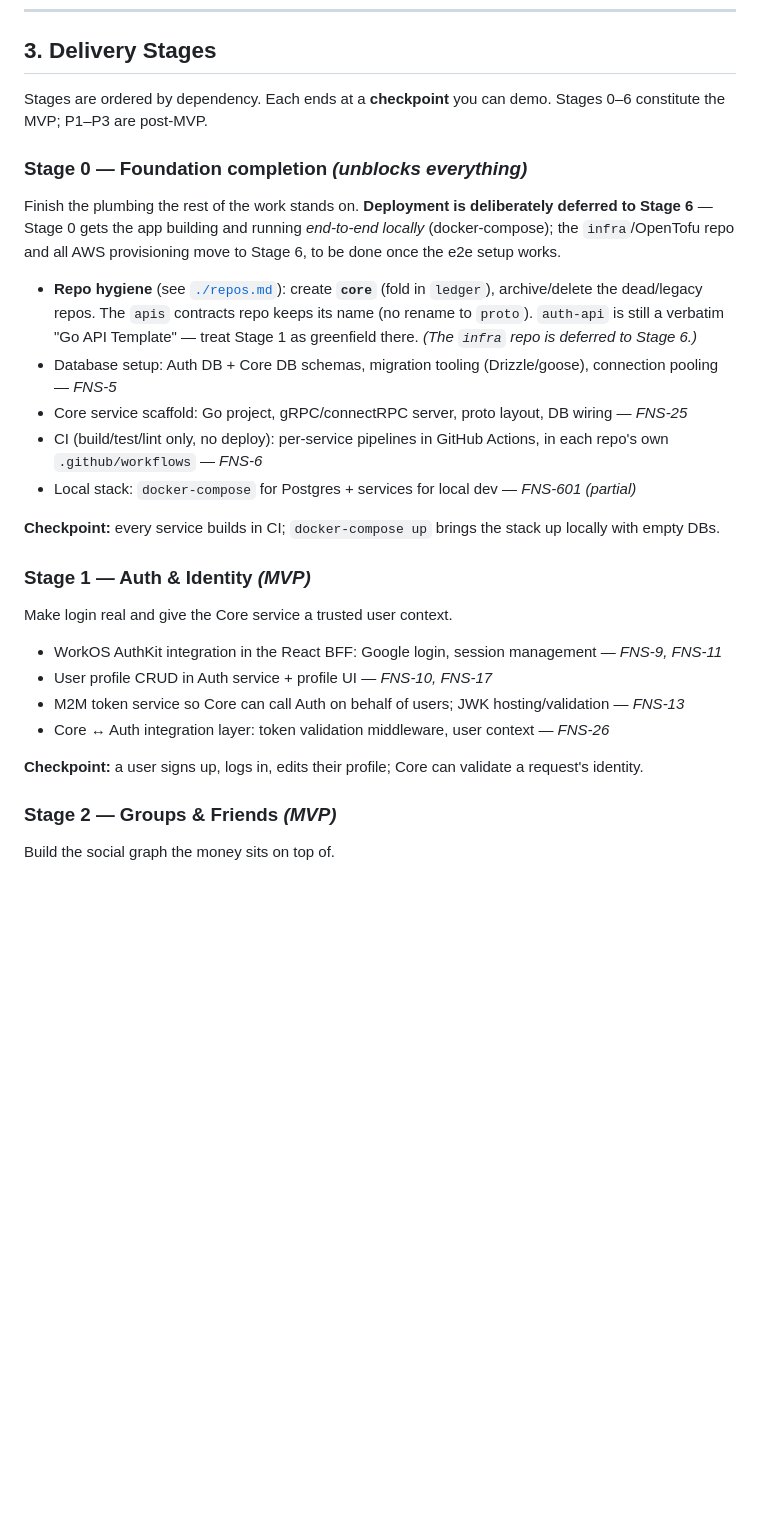
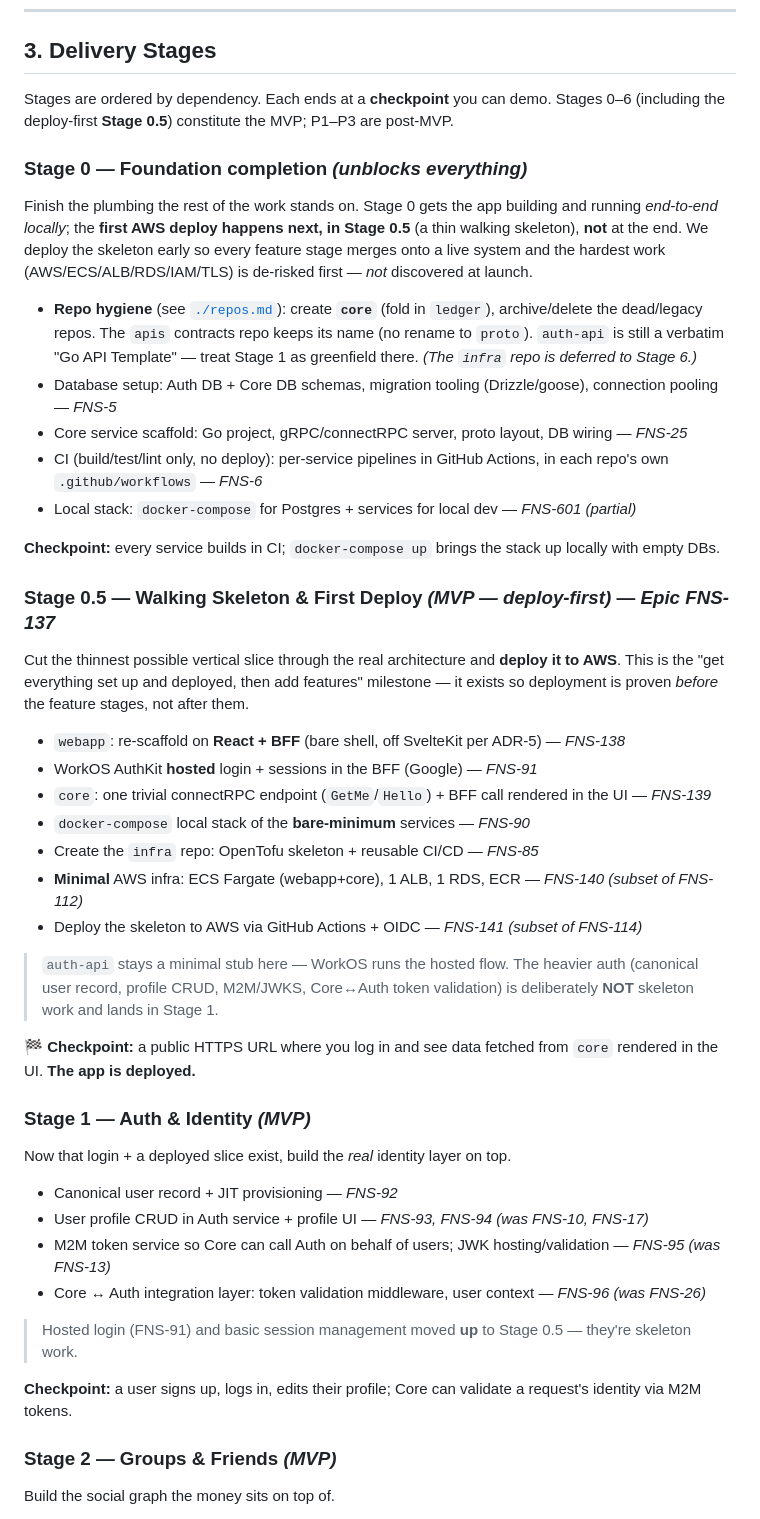
Before and after one commit to fair-n-square-co/docs, a Markdown page: docs/delivery-plan.md, the part around one of its changes. Rendered like a GitHub page; blank space fills up the shorter version.

```diff
--- a/docs/delivery-plan.md
+++ b/docs/delivery-plan.md
@@ -115,11 +115,11 @@ If that loop works end-to-end and is deployed, the MVP is a success. Everything
 
 ## 3. Delivery Stages
 
-Stages are ordered by dependency. Each ends at a **checkpoint** you can demo. Stages 0–6 constitute
-the MVP; P1–P3 are post-MVP.
+Stages are ordered by dependency. Each ends at a **checkpoint** you can demo. Stages 0–6 (including
+the deploy-first **Stage 0.5**) constitute the MVP; P1–P3 are post-MVP.
 
 ### Stage 0 — Foundation completion *(unblocks everything)*
-Finish the plumbing the rest of the work stands on. **Deployment is deliberately deferred to Stage 6** — Stage 0 gets the app building and running *end-to-end locally* (docker-compose); the `infra`/OpenTofu repo and all AWS provisioning move to Stage 6, to be done once the e2e setup works.
+Finish the plumbing the rest of the work stands on. Stage 0 gets the app building and running *end-to-end locally*; the **first AWS deploy happens next, in Stage 0.5** (a thin walking skeleton), **not** at the end. We deploy the skeleton early so every feature stage merges onto a live system and the hardest work (AWS/ECS/ALB/RDS/IAM/TLS) is de-risked first — *not* discovered at launch.
 
 - **Repo hygiene** (see [`./repos.md`](./repos.md)): create **`core`** (fold in `ledger`), archive/delete the dead/legacy repos. The `apis` contracts repo keeps its name (no rename to `proto`). `auth-api` is still a verbatim "Go API Template" — treat Stage 1 as greenfield there. *(The `infra` repo is deferred to Stage 6.)*
 - Database setup: Auth DB + Core DB schemas, migration tooling (Drizzle/goose), connection pooling — *FNS-5*
@@ -129,15 +129,34 @@ Finish the plumbing the rest of the work stands on. **Deployment is deliberately
 
 **Checkpoint:** every service builds in CI; `docker-compose up` brings the stack up locally with empty DBs.
 
+### Stage 0.5 — Walking Skeleton & First Deploy *(MVP — deploy-first)* — *Epic FNS-137*
+Cut the thinnest possible vertical slice through the real architecture and **deploy it to AWS**. This is the "get everything set up and deployed, then add features" milestone — it exists so deployment is proven *before* the feature stages, not after them.
+
+- `webapp`: re-scaffold on **React + BFF** (bare shell, off SvelteKit per ADR-5) — *FNS-138*
+- WorkOS AuthKit **hosted** login + sessions in the BFF (Google) — *FNS-91*
+- `core`: one trivial connectRPC endpoint (`GetMe`/`Hello`) + BFF call rendered in the UI — *FNS-139*
+- `docker-compose` local stack of the **bare-minimum** services — *FNS-90*
+- Create the `infra` repo: OpenTofu skeleton + reusable CI/CD — *FNS-85*
+- **Minimal** AWS infra: ECS Fargate (webapp+core), 1 ALB, 1 RDS, ECR — *FNS-140 (subset of FNS-112)*
+- Deploy the skeleton to AWS via GitHub Actions + OIDC — *FNS-141 (subset of FNS-114)*
+
+> `auth-api` stays a minimal stub here — WorkOS runs the hosted flow. The heavier auth (canonical
+> user record, profile CRUD, M2M/JWKS, Core↔Auth token validation) is deliberately **NOT** skeleton
+> work and lands in Stage 1.
+
+**🏁 Checkpoint:** a public HTTPS URL where you log in and see data fetched from `core` rendered in the UI. **The app is deployed.**
+
 ### Stage 1 — Auth & Identity *(MVP)*
-Make login real and give the Core service a trusted user context.
+Now that login + a deployed slice exist, build the *real* identity layer on top.
 
-- WorkOS AuthKit integration in the React BFF: Google login, session management — *FNS-9, FNS-11*
-- User profile CRUD in Auth service + profile UI — *FNS-10, FNS-17*
-- M2M token service so Core can call Auth on behalf of users; JWK hosting/validation — *FNS-13*
-- Core ↔ Auth integration layer: token validation middleware, user context — *FNS-26*
+- Canonical user record + JIT provisioning — *FNS-92*
+- User profile CRUD in Auth service + profile UI — *FNS-93, FNS-94 (was FNS-10, FNS-17)*
+- M2M token service so Core can call Auth on behalf of users; JWK hosting/validation — *FNS-95 (was FNS-13)*
+- Core ↔ Auth integration layer: token validation middleware, user context — *FNS-96 (was FNS-26)*
 
-**Checkpoint:** a user signs up, logs in, edits their profile; Core can validate a request's identity.
+> Hosted login (FNS-91) and basic session management moved **up** to Stage 0.5 — they're skeleton work.
+
+**Checkpoint:** a user signs up, logs in, edits their profile; Core can validate a request's identity via M2M tokens.
 
 ### Stage 2 — Groups & Friends *(MVP)*
 Build the social graph the money sits on top of.
```
Also changed, not shown: other parts of docs/delivery-plan.md (+20 -17 lines), docs/jira-mvp-mapping.md (+42 -27 lines).
